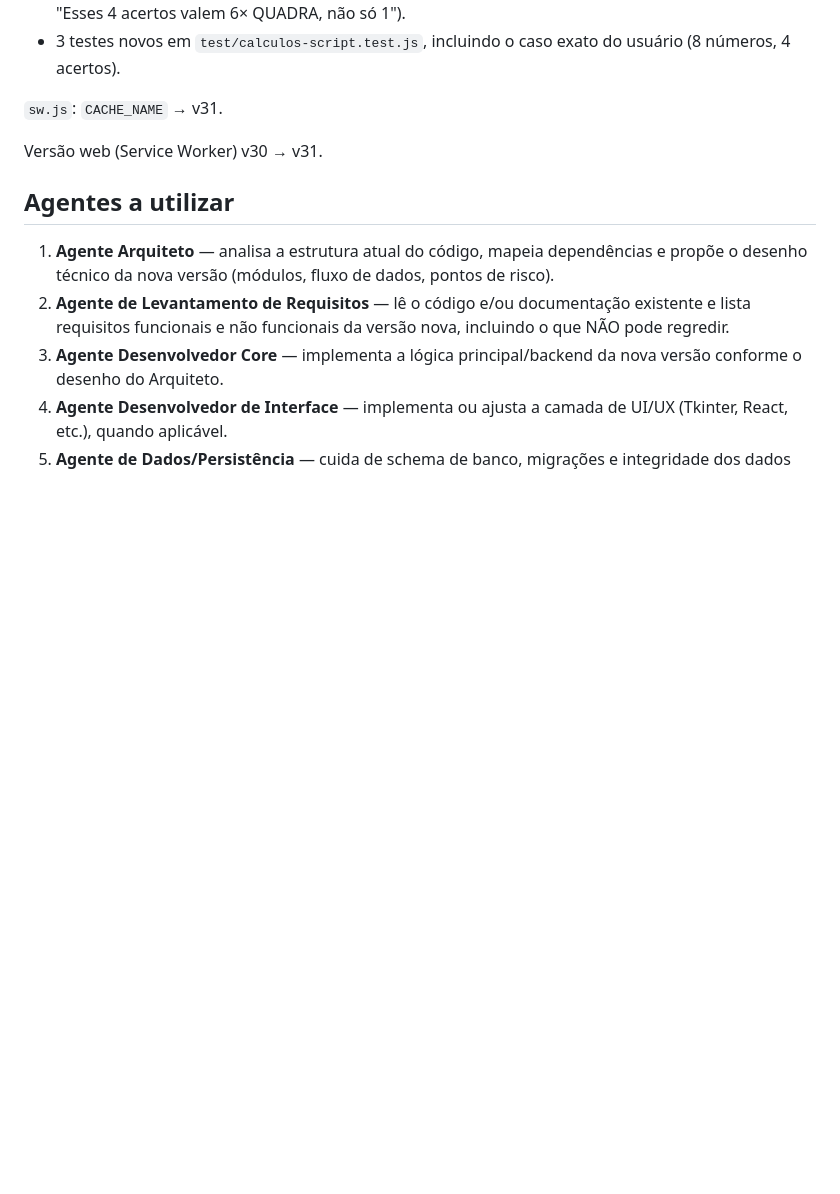
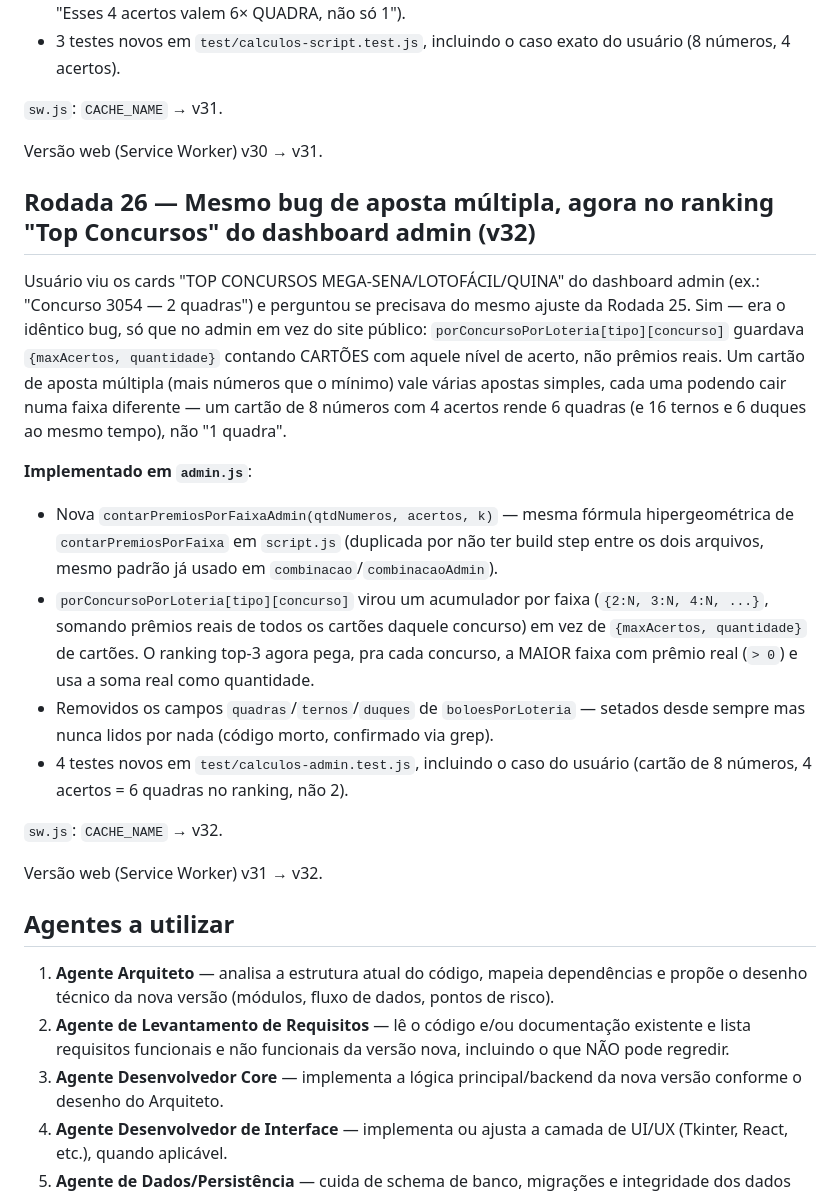
Before and after one commit to eltonluisoc/mega-sena-sistema, a Markdown page: prompt-multiagente-claude-code.md, the part around the change. Rendered like a GitHub page; blank space fills up the shorter version.

Commit message:
docs: registra Rodada 26 (ranking top concursos admin - v32)
Co-Authored-By: Claude Sonnet 5 <noreply@anthropic.com>

```diff
--- a/prompt-multiagente-claude-code.md
+++ b/prompt-multiagente-claude-code.md
@@ -451,6 +451,20 @@ Usuário viu o banner "Melhor Resultado do Concurso" (Bolão 10,00 bateu QUADRA
 
 Versão web (Service Worker) v30 → v31.
 
+## Rodada 26 — Mesmo bug de aposta múltipla, agora no ranking "Top Concursos" do dashboard admin (v32)
+
+Usuário viu os cards "TOP CONCURSOS MEGA-SENA/LOTOFÁCIL/QUINA" do dashboard admin (ex.: "Concurso 3054 — 2 quadras") e perguntou se precisava do mesmo ajuste da Rodada 25. Sim — era o idêntico bug, só que no admin em vez do site público: `porConcursoPorLoteria[tipo][concurso]` guardava `{maxAcertos, quantidade}` contando CARTÕES com aquele nível de acerto, não prêmios reais. Um cartão de aposta múltipla (mais números que o mínimo) vale várias apostas simples, cada uma podendo cair numa faixa diferente — um cartão de 8 números com 4 acertos rende 6 quadras (e 16 ternos e 6 duques ao mesmo tempo), não "1 quadra".
+
+**Implementado em `admin.js`**:
+- Nova `contarPremiosPorFaixaAdmin(qtdNumeros, acertos, k)` — mesma fórmula hipergeométrica de `contarPremiosPorFaixa` em `script.js` (duplicada por não ter build step entre os dois arquivos, mesmo padrão já usado em `combinacao`/`combinacaoAdmin`).
+- `porConcursoPorLoteria[tipo][concurso]` virou um acumulador por faixa (`{2:N, 3:N, 4:N, ...}`, somando prêmios reais de todos os cartões daquele concurso) em vez de `{maxAcertos, quantidade}` de cartões. O ranking top-3 agora pega, pra cada concurso, a MAIOR faixa com prêmio real (`> 0`) e usa a soma real como quantidade.
+- Removidos os campos `quadras`/`ternos`/`duques` de `boloesPorLoteria` — setados desde sempre mas nunca lidos por nada (código morto, confirmado via grep).
+- 4 testes novos em `test/calculos-admin.test.js`, incluindo o caso do usuário (cartão de 8 números, 4 acertos = 6 quadras no ranking, não 2).
+
+`sw.js`: `CACHE_NAME` → v32.
+
+Versão web (Service Worker) v31 → v32.
+
 ## Agentes a utilizar
 
 1. **Agente Arquiteto** — analisa a estrutura atual do código, mapeia dependências e propõe o desenho técnico da nova versão (módulos, fluxo de dados, pontos de risco).
```
